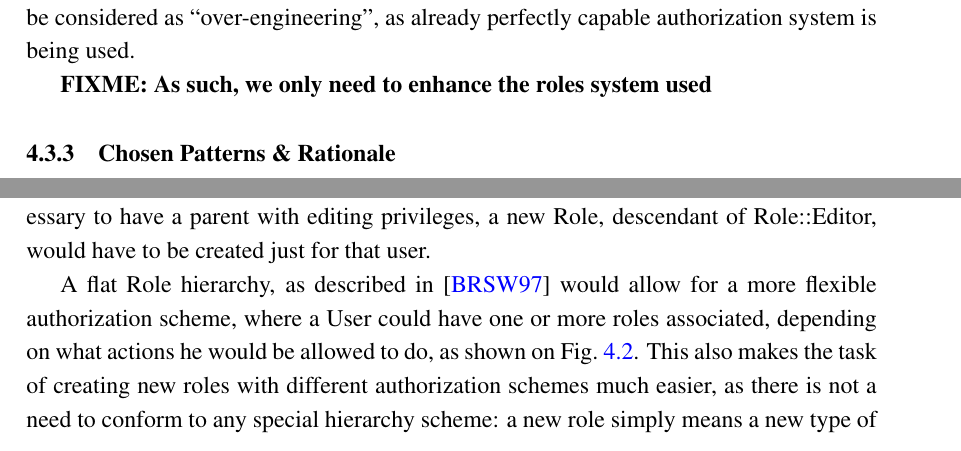
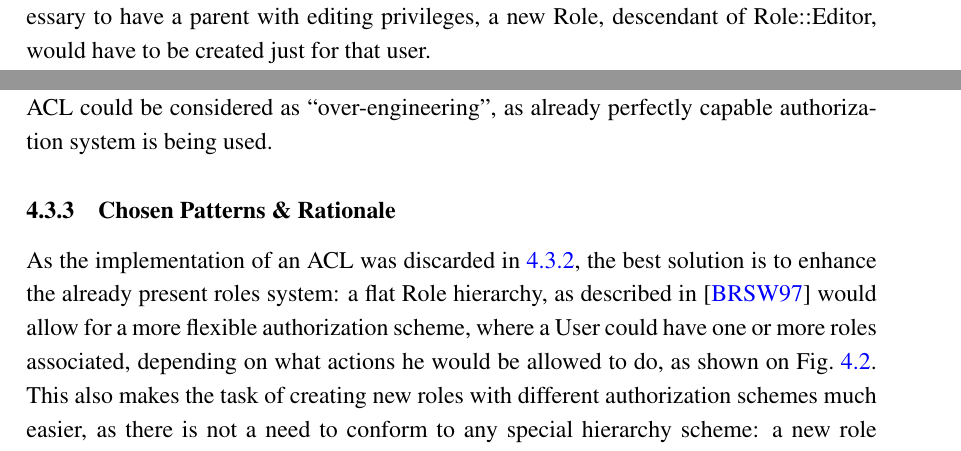
Before and after one commit to jgradim/thesis, a LaTeX thesis (thesis/thesis.tex, which reads thesis/focus_areas/roles.tex): two parts of page 39 of 53, joined at a grey line, cut so that both start at the same text. Compiled offline with pdfLaTeX.

Commit message:
Re-structured some text in candidadte e chosen patterns & rationale

```diff
--- a/thesis/focus_areas/roles.tex
+++ b/thesis/focus_areas/roles.tex
@@ -14,14 +14,12 @@ Authorization is one of the most sensitive areas of any closed software system:
 \subsection{Candidate Patterns}\label{sec:fa_roles_candidate_patterns}
 
-An obvious solution would be to tie a ``traditional'' \textsc{Access Control List} (as described in \cite{}) to the roles actually in use: this would allow to fine-tune each one of the users permissions and authorization sets while maintaining the codebase clean --- however, the logic surrounding authorization schemas and user roles is built around the \emph{CanCan} Ruby gem \cite{cancan}, which authorizes an user based on his or her roles, while keeping the necessary logic to a minimum. As such, the implementation of a full-fledged ACL could be considered as ``over-engineering'', as already perfectly capable authorization system is being used.
+The current logic on roles and users states that a user may be a professor, a student, a parent, a coordinator (in which case it also has a professor role associated), or an administrator. Of these five different types of roles, only two of them are allowed editing privileges, which means that only students and professors have to ability to create and edit documents, which leads to an unnecessary level of complexity. If, for example, it was necessary to have a parent with editing privileges, a new Role, descendant of Role::Editor, would have to be created just for that user.
 
-\textbf{FIXME: As such, we only need to enhance the roles system used}
+An obvious solution to this problem would be to tie a ``traditional'' \textsc{Access Control List} (as described in \cite{}) to the roles actually in use: this would allow to fine-tune each one of the users permissions and authorization sets while maintaining the codebase clean --- however, the logic surrounding authorization schemas and user roles is built around the \emph{CanCan} Ruby gem \cite{cancan}, which authorizes an user based on his or her roles, while keeping the necessary logic to a minimum. As such, the implementation of a full-fledged ACL could be considered as ``over-engineering'', as already perfectly capable authorization system is being used.
 
 \subsection{Chosen Patterns \& Rationale}\label{sec:fa_roles_chosen_patterns_rationale}
 
-The current logic on roles and users states that a user may be a professor, a student, a parent, a coordinator (in which case it also has a professor role associated), or an administrator. Of these five different types of roles, only two of them are allowed editing privileges, which means that only students and professors have to ability to create and edit documents, which leads to an unnecessary level of complexity. If, for example, it was necessary to have a parent with editing privileges, a new Role, descendant of Role::Editor, would have to be created just for that user.
-
-A flat Role hierarchy, as described in \cite{baumer_riehle_role_object} would allow for a more flexible authorization scheme, where a User could have one or more roles associated, depending on what actions he would be allowed to do, as shown on Fig.~\ref{fig:user_roles_conceptual}. This also makes the task of creating new roles with different authorization schemes much easier, as there is not a need to conform to any special hierarchy scheme: a new role simply means a new type of user. This clearly constrasts with the previous role's logic, where a multi-level hierarchy was in place.
+As the implementation of an ACL was discarded in \ref{sec:fa_roles_candidate_patterns}, the best solution is to enhance the already present roles system: a flat Role hierarchy, as described in \cite{baumer_riehle_role_object} would allow for a more flexible authorization scheme, where a User could have one or more roles associated, depending on what actions he would be allowed to do, as shown on Fig.~\ref{fig:user_roles_conceptual}. This also makes the task of creating new roles with different authorization schemes much easier, as there is not a need to conform to any special hierarchy scheme: a new role simply means a new type of user. This clearly constrasts with the previous role's logic, where a multi-level hierarchy was in place.
 
 \begin{figure}[H]
   \centering
```
Also changed, not shown: thesis/focus_areas/roles.tex (8 more changed lines).
